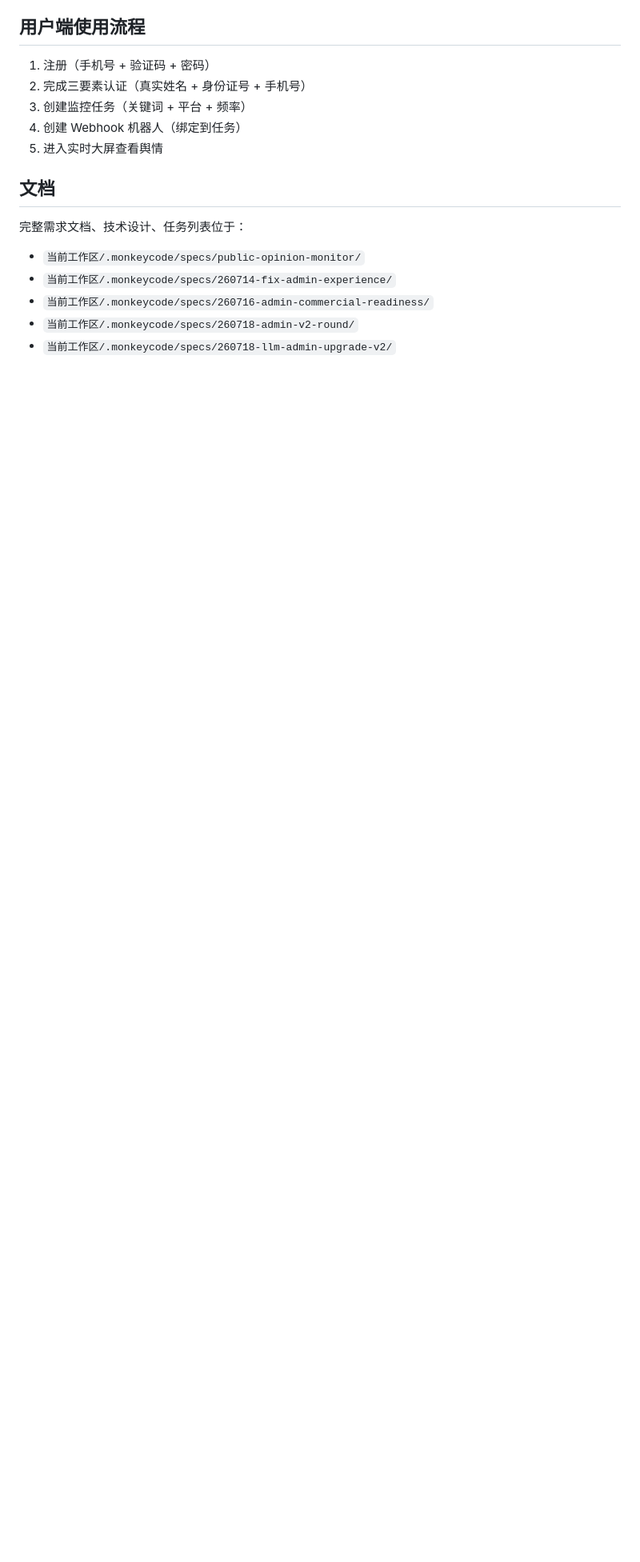
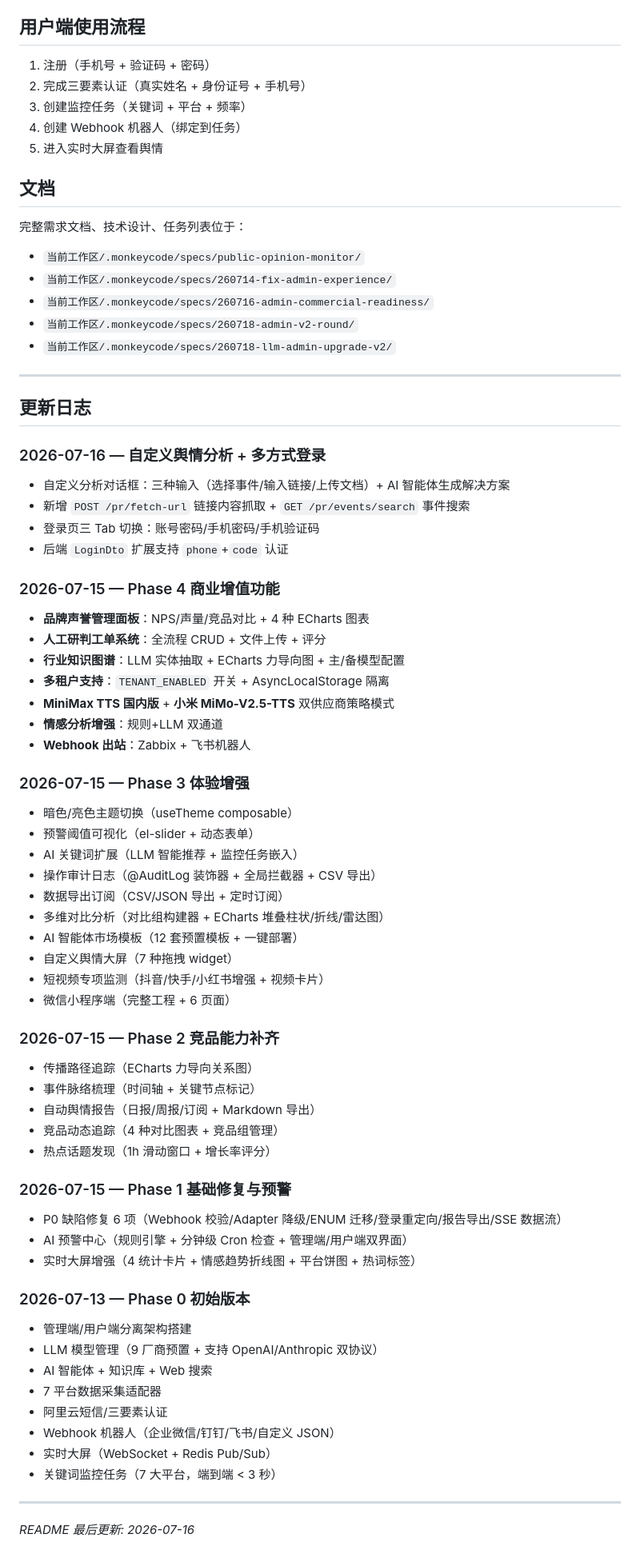
Before and after one commit to rainbow-boy-max/Public-opinion-monitoring, a Markdown page: README.md, the part around the change. Shown at 80% size. Rendered like a GitHub page; blank space fills up the shorter version.

Commit message:
docs: update README with full changelog Co-authored-by: monkeycode-ai <monkeycode-ai@chaitin.com>

```diff
--- a/README.md
+++ b/README.md
@@ -302,3 +302,60 @@ WEIXIN_API_KEY=sk-xxxxxx
 - `当前工作区/.monkeycode/specs/260716-admin-commercial-readiness/`
 - `当前工作区/.monkeycode/specs/260718-admin-v2-round/`
 - `当前工作区/.monkeycode/specs/260718-llm-admin-upgrade-v2/`
+
+---
+
+## 更新日志
+
+### 2026-07-16 — 自定义舆情分析 + 多方式登录
+- 自定义分析对话框：三种输入（选择事件/输入链接/上传文档）+ AI 智能体生成解决方案
+- 新增 `POST /pr/fetch-url` 链接内容抓取 + `GET /pr/events/search` 事件搜索
+- 登录页三 Tab 切换：账号密码/手机密码/手机验证码
+- 后端 `LoginDto` 扩展支持 `phone`+`code` 认证
+
+### 2026-07-15 — Phase 4 商业增值功能
+- **品牌声誉管理面板**：NPS/声量/竞品对比 + 4 种 ECharts 图表
+- **人工研判工单系统**：全流程 CRUD + 文件上传 + 评分
+- **行业知识图谱**：LLM 实体抽取 + ECharts 力导向图 + 主/备模型配置
+- **多租户支持**：`TENANT_ENABLED` 开关 + AsyncLocalStorage 隔离
+- **MiniMax TTS 国内版** + **小米 MiMo-V2.5-TTS** 双供应商策略模式
+- **情感分析增强**：规则+LLM 双通道
+- **Webhook 出站**：Zabbix + 飞书机器人
+
+### 2026-07-15 — Phase 3 体验增强
+- 暗色/亮色主题切换（useTheme composable）
+- 预警阈值可视化（el-slider + 动态表单）
+- AI 关键词扩展（LLM 智能推荐 + 监控任务嵌入）
+- 操作审计日志（@AuditLog 装饰器 + 全局拦截器 + CSV 导出）
+- 数据导出订阅（CSV/JSON 导出 + 定时订阅）
+- 多维对比分析（对比组构建器 + ECharts 堆叠柱状/折线/雷达图）
+- AI 智能体市场模板（12 套预置模板 + 一键部署）
+- 自定义舆情大屏（7 种拖拽 widget）
+- 短视频专项监测（抖音/快手/小红书增强 + 视频卡片）
+- 微信小程序端（完整工程 + 6 页面）
+
+### 2026-07-15 — Phase 2 竞品能力补齐
+- 传播路径追踪（ECharts 力导向关系图）
+- 事件脉络梳理（时间轴 + 关键节点标记）
+- 自动舆情报告（日报/周报/订阅 + Markdown 导出）
+- 竞品动态追踪（4 种对比图表 + 竞品组管理）
+- 热点话题发现（1h 滑动窗口 + 增长率评分）
+
+### 2026-07-15 — Phase 1 基础修复与预警
+- P0 缺陷修复 6 项（Webhook 校验/Adapter 降级/ENUM 迁移/登录重定向/报告导出/SSE 数据流）
+- AI 预警中心（规则引擎 + 分钟级 Cron 检查 + 管理端/用户端双界面）
+- 实时大屏增强（4 统计卡片 + 情感趋势折线图 + 平台饼图 + 热词标签）
+
+### 2026-07-13 — Phase 0 初始版本
+- 管理端/用户端分离架构搭建
+- LLM 模型管理（9 厂商预置 + 支持 OpenAI/Anthropic 双协议）
+- AI 智能体 + 知识库 + Web 搜索
+- 7 平台数据采集适配器
+- 阿里云短信/三要素认证
+- Webhook 机器人（企业微信/钉钉/飞书/自定义 JSON）
+- 实时大屏（WebSocket + Redis Pub/Sub）
+- 关键词监控任务（7 大平台，端到端 < 3 秒）
+
+---
+
+*README 最后更新: 2026-07-16*
```
